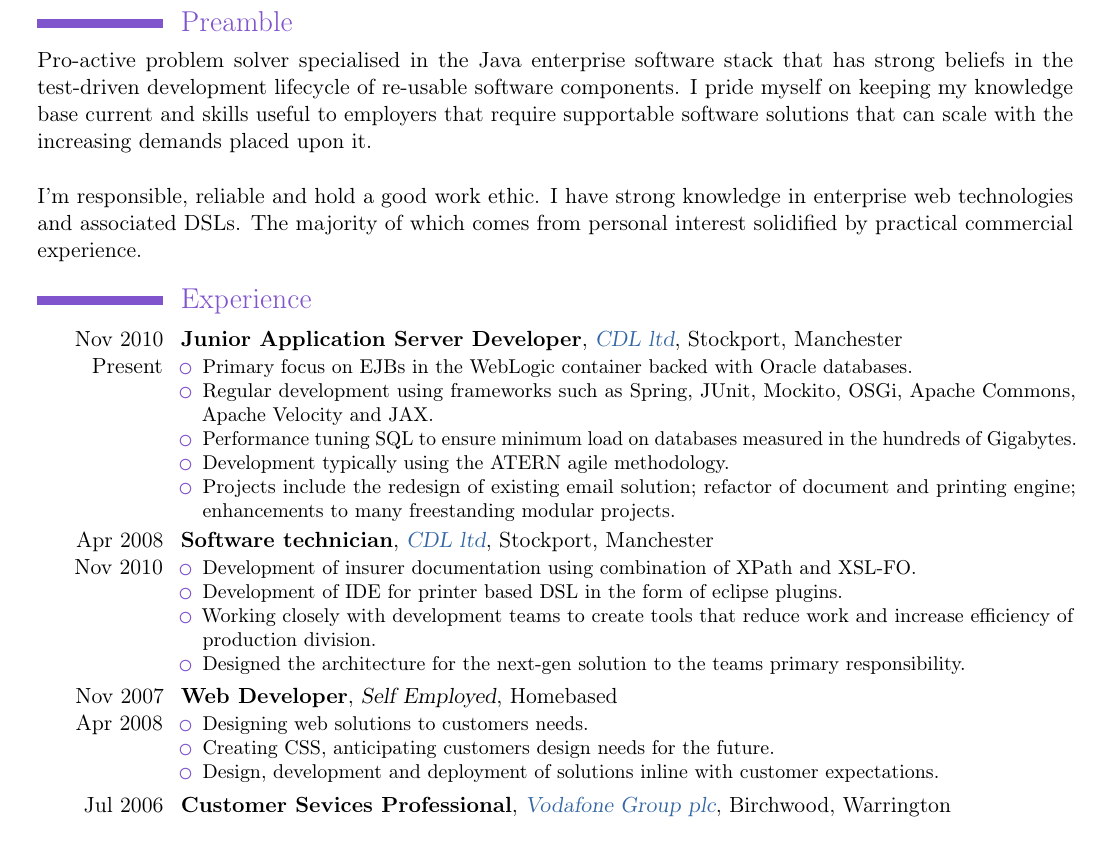
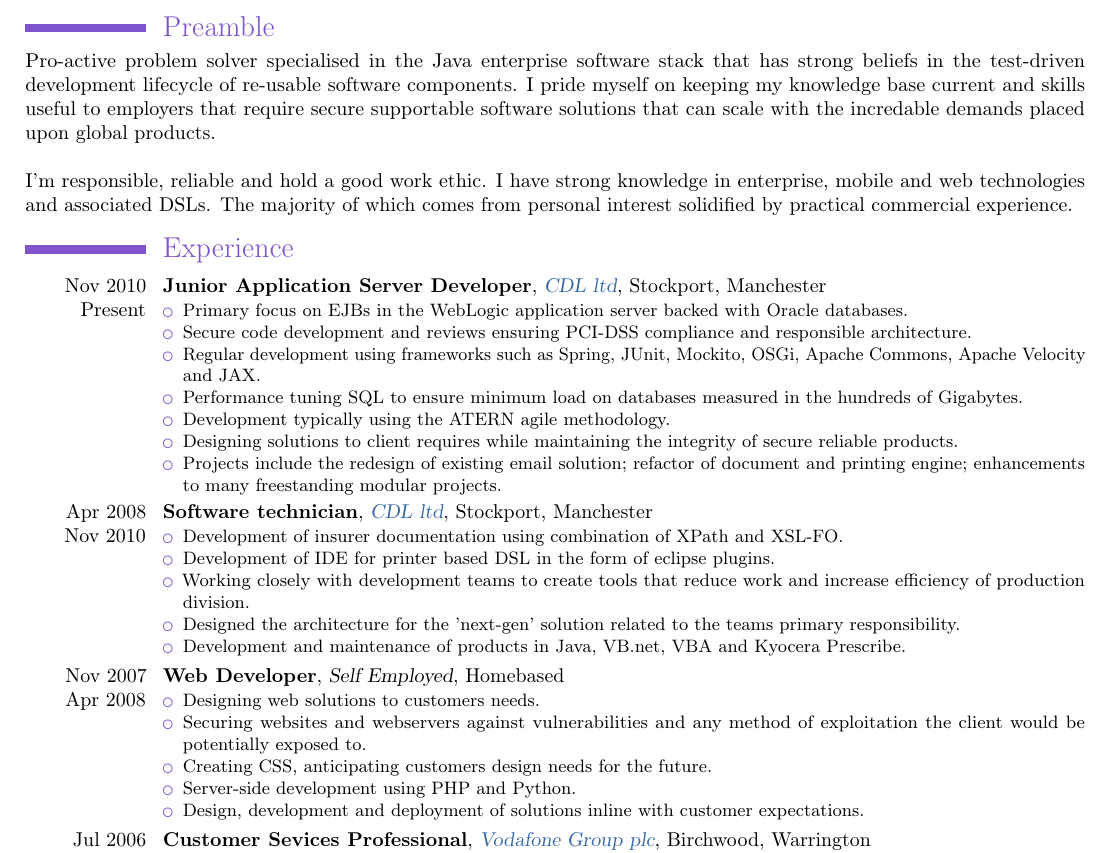
Before and after one commit to aphexmunky/CV, a LaTeX CV (JoshuaHesketh.tex): part of page 1 of 2, cut so that both start at the same text. Compiled offline with pdfLaTeX.

Commit message:
added more experience

```diff
--- a/JoshuaHesketh.tex
+++ b/JoshuaHesketh.tex
@@ -1,4 +1,4 @@
-\documentclass[a4paper,11pt]{moderncv}
+\documentclass[a4paper,10pt]{moderncv}
 
 % moderncv themes
 % optional argument are 'blue' (default), 'orange', 'red', 'green', 'grey' and
@@ -18,13 +18,13 @@
 \usepackage[utf8]{inputenc}
 
 % adjust the page margins
-\usepackage[scale=0.87]{geometry}
+\usepackage[scale=0.89]{geometry}
 \AtBeginDocument{\recomputelengths}
 
 % personal data
 \firstname{Joshua}
 \familyname{Hesketh}
-\title{Java Developer}
+\title{Enterprise Java Developer}
 \address{8 Malhamdale Avenue}{Rainhill Merseyside L35 4QF}
 \phone{0151 426 1442}
 \mobile{07946 32 32 36}
@@ -38,20 +38,22 @@
 
 \section{Preamble}
 Pro-active problem solver specialised in the Java enterprise software stack that has strong beliefs in the test-driven development lifecycle of re-usable software components.
-I pride myself on keeping my knowledge base current and skills useful to employers that require supportable software solutions that can scale with the increasing demands placed upon it.\\
+I pride myself on keeping my knowledge base current and skills useful to employers that require secure supportable software solutions that can scale with the incredable demands placed upon global products.\\
 
 I'm responsible, reliable and hold a good work ethic.
-I have strong knowledge in enterprise web technologies and associated DSLs. The majority of which comes from personal interest solidified by practical commercial experience.
+I have strong knowledge in enterprise, mobile and web technologies and associated DSLs. The majority of which comes from personal interest solidified by practical commercial experience.
 
 \section{Experience}
 
 \cventry{Nov 2010\\Present}{Junior Application Server Developer}
 {\weblink{http://www.cdl.co.uk}{CDL ltd}}{Stockport}{Manchester}{
 \begin{itemize}
-  \item Primary focus on EJBs in the WebLogic container backed with Oracle databases.
+  \item Primary focus on EJBs in the WebLogic application server backed with Oracle databases.
+  \item Secure code development and reviews ensuring PCI-DSS compliance and responsible architecture.
   \item Regular development using frameworks such as Spring, JUnit, Mockito, OSGi, Apache Commons, Apache Velocity and JAX.
   \item Performance tuning SQL to ensure minimum load on databases measured in the hundreds of Gigabytes.
   \item Development typically using the ATERN agile methodology.
+  \item Designing solutions to client requires while maintaining the integrity of secure reliable products.
   \item Projects include the redesign of existing email solution; refactor of document and printing engine; enhancements to many freestanding modular projects.
 \end{itemize}
 }
@@ -62,7 +64,8 @@ I have strong knowledge in enterprise web technologies and associated DSLs. The
   \item Development of insurer documentation using combination of XPath and XSL-FO.
   \item Development of IDE for printer based DSL in the form of eclipse plugins.
   \item Working closely with development teams to create tools that reduce work and increase efficiency of production division.
-  \item Designed the architecture for the next-gen solution to the teams primary responsibility.
+  \item Designed the architecture for the 'next-gen' solution related to the teams primary responsibility.
+  \item Development and maintenance of products in Java, VB.net, VBA and Kyocera Prescribe.
 \end{itemize}
 }
 
@@ -70,7 +73,9 @@ I have strong knowledge in enterprise web technologies and associated DSLs. The
 {Self Employed}{Homebased}{}{
 \begin{itemize}
   \item Designing web solutions to customers needs.
+  \item Securing websites and webservers against vulnerabilities and any method of exploitation the client would be potentially exposed to.
   \item Creating CSS, anticipating customers design needs for the future.
+  \item Server-side development using PHP and Python.
   \item Design, development and deployment of solutions inline with customer expectations.
 \end{itemize}
 }
```
Also changed, not shown: JoshuaHesketh.tex (3 more changed lines).
